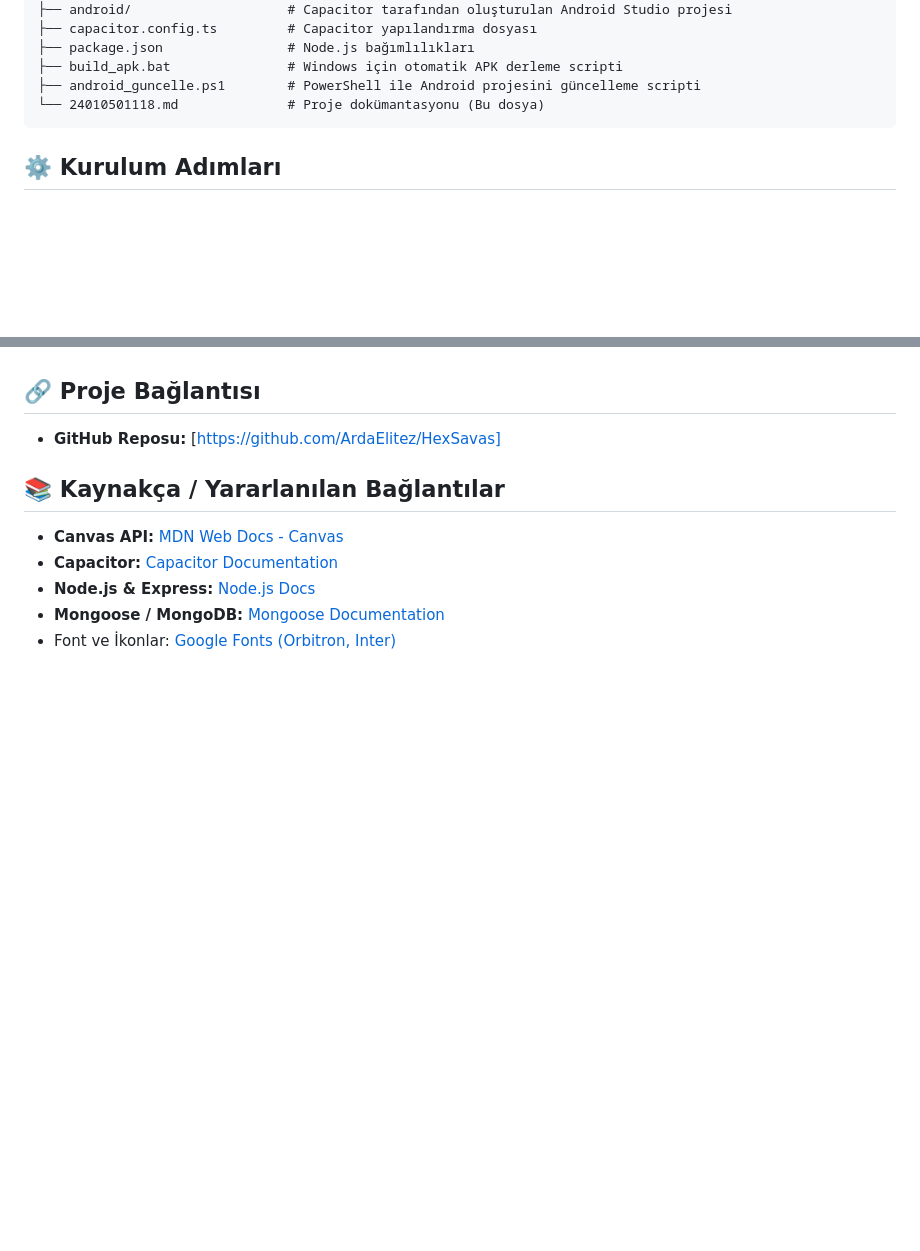
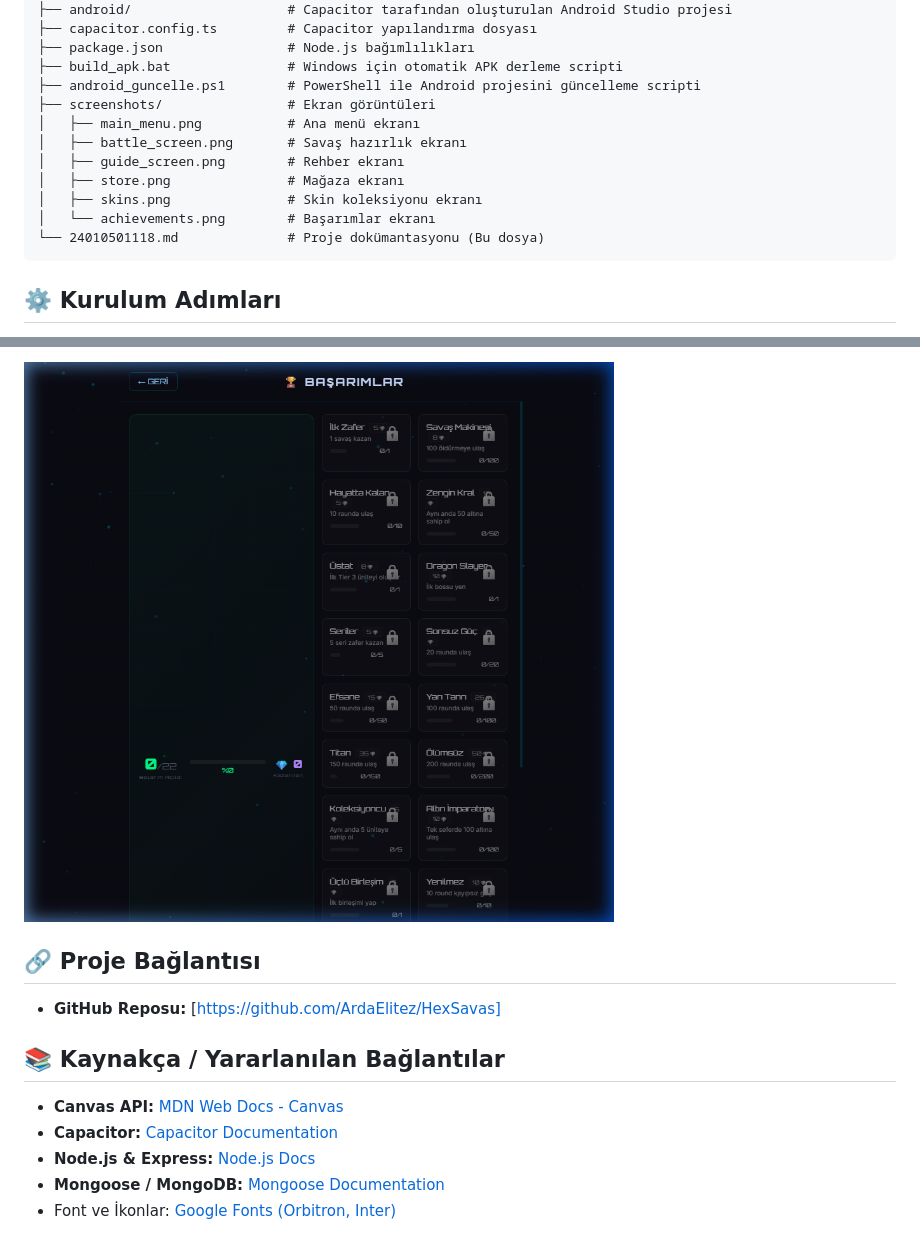
Before and after one commit to ArdaElitez/HexSavas, a Markdown page: 24010501118_HexSavaş/24010501118.md, 2 parts joined by grey strips. Drawn GitHub-style; pictures changed too: 24010501118_HexSavaş/screenshots/achievements.png (added); blank space fills up the shorter version.

Commit message:
Ekran goruntuleri eklendi ve dokumantasyon guncellendi

````diff
--- a/24010501118_HexSavaş/24010501118.md
+++ b/24010501118_HexSavaş/24010501118.md
@@ -40,6 +40,13 @@ HexSavas/
 ├── package.json                # Node.js bağımlılıkları
 ├── build_apk.bat               # Windows için otomatik APK derleme scripti
 ├── android_guncelle.ps1        # PowerShell ile Android projesini güncelleme scripti
+├── screenshots/                # Ekran görüntüleri
+│   ├── main_menu.png           # Ana menü ekranı
+│   ├── battle_screen.png       # Savaş hazırlık ekranı
+│   ├── guide_screen.png        # Rehber ekranı
+│   ├── store.png               # Mağaza ekranı
+│   ├── skins.png               # Skin koleksiyonu ekranı
+│   └── achievements.png        # Başarımlar ekranı
 └── 24010501118.md              # Proje dokümantasyonu (Bu dosya)
 ```
 
@@ -96,3 +133,5 @@ Projede yapılan değişiklikleri Android uygulamasına aktarmak ve APK oluştur
+![Başarımlar](screenshots/achievements.png)
+
 ## 🔗 Proje Bağlantısı
 - **GitHub Reposu:** [https://github.com/ArdaElitez/HexSavas]
 
````
Also changed, not shown: other parts of 24010501118_HexSavaş/24010501118.md (+30 -0 lines), 24010501118_HexSavaş/screenshots/battle_screen.png (added), 24010501118_HexSavaş/screenshots/guide_screen.png (added), 24010501118_HexSavaş/screenshots/main_menu.png (added), 24010501118_HexSavaş/screenshots/skins.png (added), 24010501118_HexSavaş/screenshots/store.png (added).
